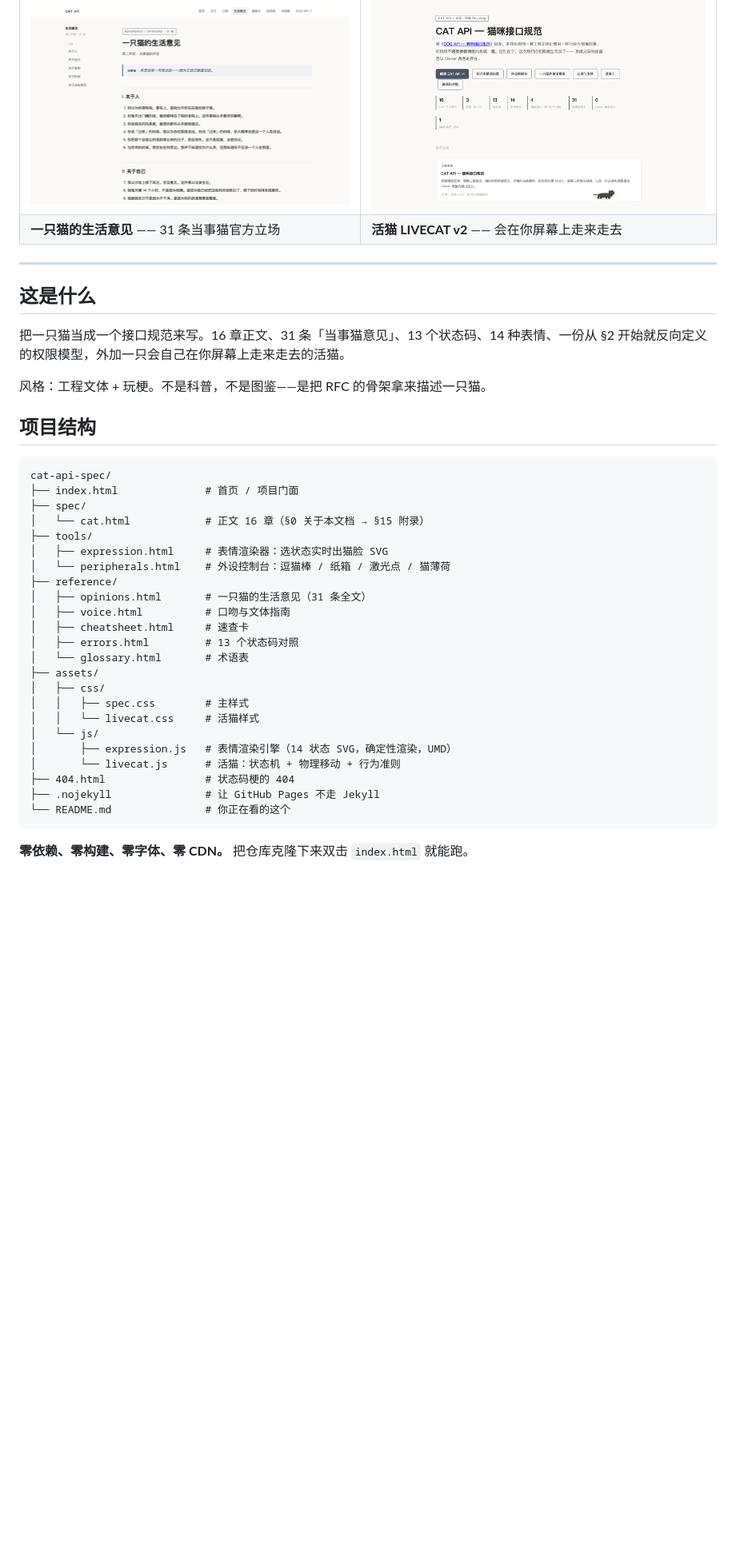
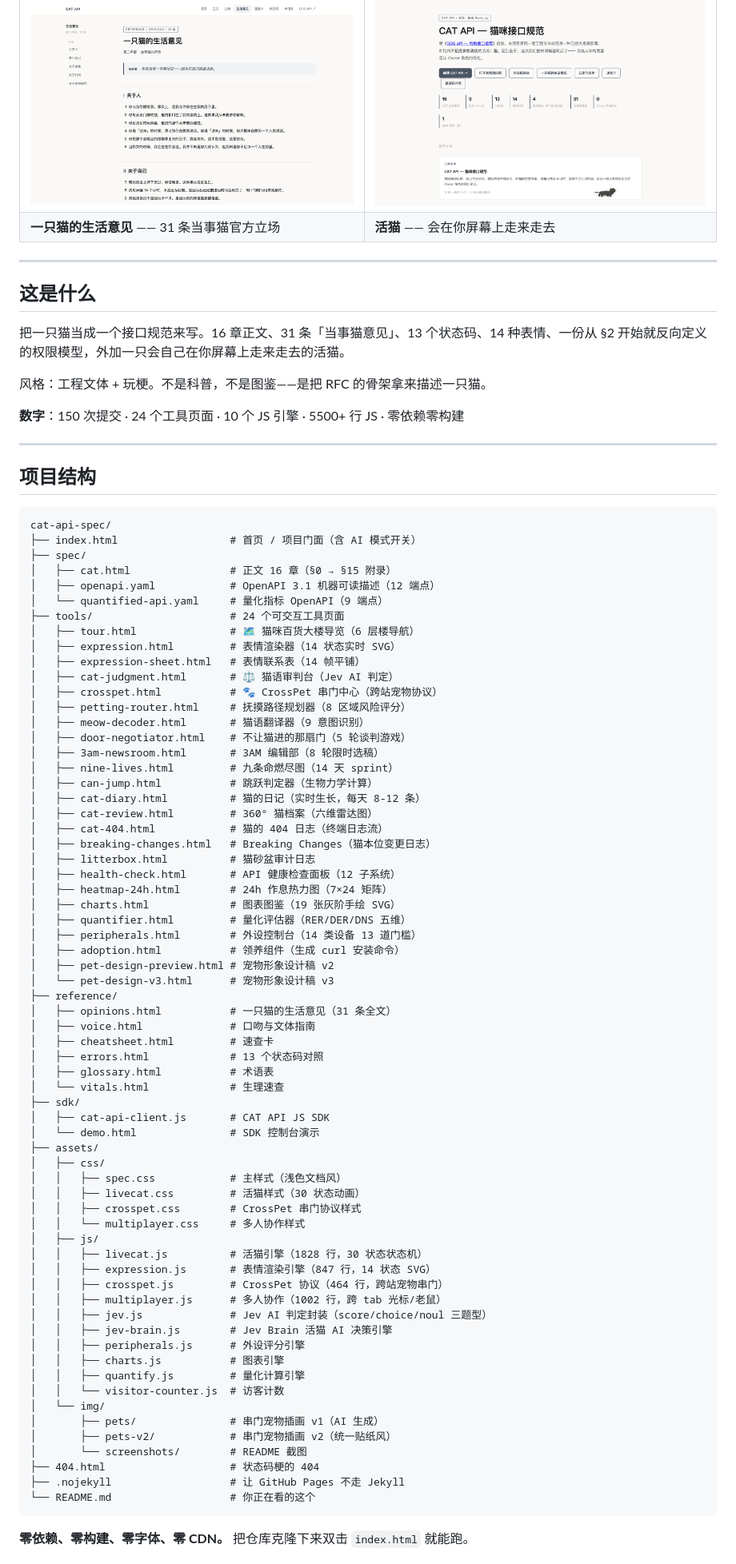
Before and after one commit to lijinhongucl-pixel/cat-api-spec, a Markdown page: README.md, the part around one of its changes. Shown at 80% size. Rendered like a GitHub page; blank space fills up the shorter version.

Commit message:
README 全面更新：反映项目当前全貌
- 项目结构树补全：24 个工具页、10 个 JS 引擎、SDK、参考文档
- 新增核心系统介绍：Jev Brain AI 决策、猫语审判台、CrossPet 串门、多人协作
- 新增工具导航表（6 层楼 28 房间，链接到 tour.html 导览页）
- 数字更新：150 提交、5500+ 行 JS、零依赖零构建
- 致谢新增 TypeSafe Jev

````diff
--- a/README.md
+++ b/README.md
@@ -17,7 +17,7 @@
 | ![表情渲染器](assets/img/screenshots/expression.png) | ![外设控制台](assets/img/screenshots/peripherals.png) |
 | **表情渲染器** —— 选状态实时出猫脸 SVG | **外设控制台** —— 14 类外设 / 13 道门槛 / 接合评分 |
 | ![一只猫的生活意见](assets/img/screenshots/opinions.png) | ![活猫](assets/img/screenshots/livecat.png) |
-| **一只猫的生活意见** —— 31 条当事猫官方立场 | **活猫 LIVECAT v2** —— 会在你屏幕上走来走去 |
+| **一只猫的生活意见** —— 31 条当事猫官方立场 | **活猫** —— 会在你屏幕上走来走去 |
 
 ---
 
@@ -27,32 +27,78 @@
 
 风格：工程文体 + 玩梗。不是科普，不是图鉴——是把 RFC 的骨架拿来描述一只猫。
 
+**数字**：150 次提交 · 24 个工具页面 · 10 个 JS 引擎 · 5500+ 行 JS · 零依赖零构建
+
+---
+
 ## 项目结构
 
 ```
 cat-api-spec/
-├── index.html              # 首页 / 项目门面
+├── index.html                  # 首页 / 项目门面（含 AI 模式开关）
 ├── spec/
-│   └── cat.html            # 正文 16 章（§0 关于本文档 → §15 附录）
-├── tools/
-│   ├── expression.html     # 表情渲染器：选状态实时出猫脸 SVG
-│   └── peripherals.html    # 外设控制台：逗猫棒 / 纸箱 / 激光点 / 猫薄荷
+│   ├── cat.html                # 正文 16 章（§0 → §15 附录）
+│   ├── openapi.yaml            # OpenAPI 3.1 机器可读描述（12 端点）
+│   └── quantified-api.yaml     # 量化指标 OpenAPI（9 端点）
+├── tools/                      # 24 个可交互工具页面
+│   ├── tour.html               # 🗺️ 猫咪百货大楼导览（6 层楼导航）
+│   ├── expression.html         # 表情渲染器（14 状态实时 SVG）
+│   ├── expression-sheet.html   # 表情联系表（14 帧平铺）
+│   ├── cat-judgment.html       # ⚖️ 猫语审判台（Jev AI 判定）
+│   ├── crosspet.html           # 🐾 CrossPet 串门中心（跨站宠物协议）
+│   ├── petting-router.html     # 抚摸路径规划器（8 区域风险评分）
+│   ├── meow-decoder.html       # 猫语翻译器（9 意图识别）
+│   ├── door-negotiator.html    # 不让猫进的那扇门（5 轮谈判游戏）
+│   ├── 3am-newsroom.html       # 3AM 编辑部（8 轮限时选稿）
+│   ├── nine-lives.html         # 九条命燃尽图（14 天 sprint）
+│   ├── can-jump.html           # 跳跃判定器（生物力学计算）
+│   ├── cat-diary.html          # 猫的日记（实时生长，每天 8-12 条）
+│   ├── cat-review.html         # 360° 猫档案（六维雷达图）
+│   ├── cat-404.html            # 猫的 404 日志（终端日志流）
+│   ├── breaking-changes.html   # Breaking Changes（猫本位变更日志）
+│   ├── litterbox.html          # 猫砂盆审计日志
+│   ├── health-check.html       # API 健康检查面板（12 子系统）
+│   ├── heatmap-24h.html        # 24h 作息热力图（7×24 矩阵）
+│   ├── charts.html             # 图表图鉴（19 张灰阶手绘 SVG）
+│   ├── quantifier.html         # 量化评估器（RER/DER/DNS 五维）
+│   ├── peripherals.html        # 外设控制台（14 类设备 13 道门槛）
+│   ├── adoption.html           # 领养组件（生成 curl 安装命令）
+│   ├── pet-design-preview.html # 宠物形象设计稿 v2
+│   └── pet-design-v3.html      # 宠物形象设计稿 v3
 ├── reference/
-│   ├── opinions.html       # 一只猫的生活意见（31 条全文）
-│   ├── voice.html          # 口吻与文体指南
-│   ├── cheatsheet.html     # 速查卡
-│   ├── errors.html         # 13 个状态码对照
-│   └── glossary.html       # 术语表
+│   ├── opinions.html           # 一只猫的生活意见（31 条全文）
+│   ├── voice.html              # 口吻与文体指南
+│   ├── cheatsheet.html         # 速查卡
+│   ├── errors.html             # 13 个状态码对照
+│   ├── glossary.html           # 术语表
+│   └── vitals.html             # 生理速查
+├── sdk/
+│   ├── cat-api-client.js       # CAT API JS SDK
+│   └── demo.html               # SDK 控制台演示
 ├── assets/
 │   ├── css/
-│   │   ├── spec.css        # 主样式
-│   │   └── livecat.css     # 活猫样式
-│   └── js/
-│       ├── expression.js   # 表情渲染引擎（14 状态 SVG，确定性渲染，UMD）
-│       └── livecat.js      # 活猫：状态机 + 物理移动 + 行为准则
-├── 404.html                # 状态码梗的 404
-├── .nojekyll               # 让 GitHub Pages 不走 Jekyll
-└── README.md               # 你正在看的这个
+│   │   ├── spec.css            # 主样式（浅色文档风）
+│   │   ├── livecat.css         # 活猫样式（30 状态动画）
+│   │   ├── crosspet.css        # CrossPet 串门协议样式
+│   │   └── multiplayer.css     # 多人协作样式
+│   ├── js/
+│   │   ├── livecat.js          # 活猫引擎（1828 行，30 状态状态机）
+│   │   ├── expression.js       # 表情渲染引擎（847 行，14 状态 SVG）
+│   │   ├── crosspet.js         # CrossPet 协议（464 行，跨站宠物串门）
+│   │   ├── multiplayer.js      # 多人协作（1002 行，跨 tab 光标/老鼠）
+│   │   ├── jev.js              # Jev AI 判定封装（score/choice/noul 三题型）
+│   │   ├── jev-brain.js        # Jev Brain 活猫 AI 决策引擎
+│   │   ├── peripherals.js      # 外设评分引擎
+│   │   ├── charts.js           # 图表引擎
+│   │   ├── quantify.js         # 量化计算引擎
+│   │   └── visitor-counter.js  # 访客计数
+│   └── img/
+│       ├── pets/               # 串门宠物插画 v1（AI 生成）
+│       ├── pets-v2/            # 串门宠物插画 v2（统一贴纸风）
+│       └── screenshots/        # README 截图
+├── 404.html                    # 状态码梗的 404
+├── .nojekyll                   # 让 GitHub Pages 不走 Jekyll
+└── README.md                   # 你正在看的这个
 ```
 
 **零依赖、零构建、零字体、零 CDN。** 把仓库克隆下来双击 `index.html` 就能跑。
````
Also changed, not shown: other parts of README.md (+59 -8 lines).
